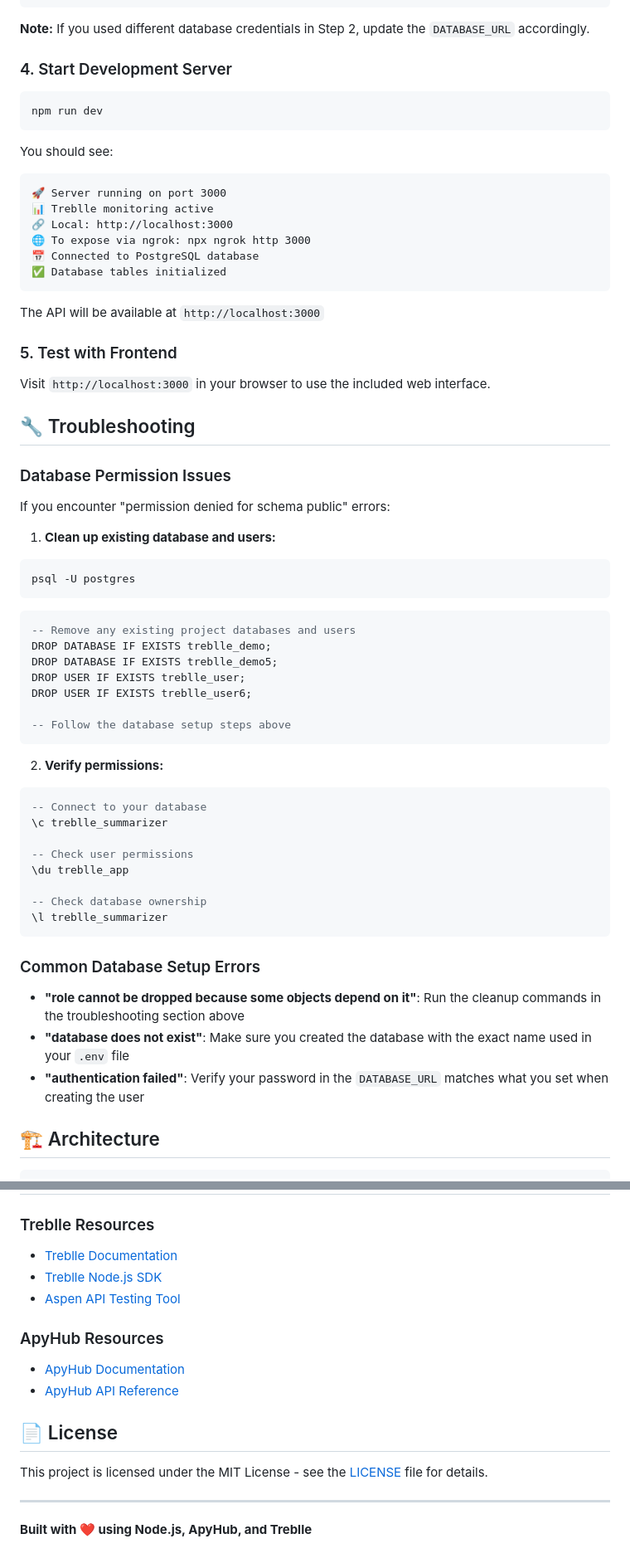
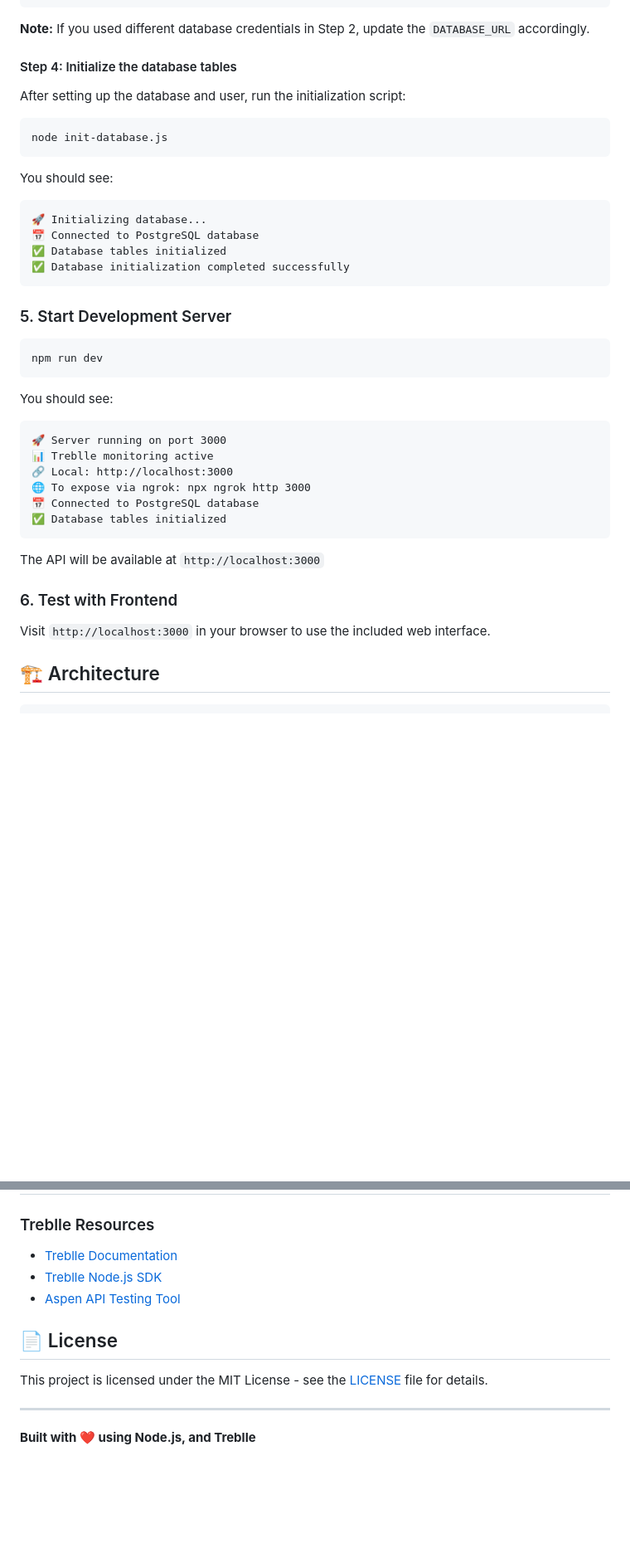
Before and after one commit to Treblle/ai-api-starter-kits, a Markdown page: Node/README.md, 2 parts joined by grey strips. Shown at 83% size. GitHub-like rendering; blank space fills up the shorter version.

````diff
--- a/Node/README.md
+++ b/Node/README.md
@@ -129,7 +112,24 @@ ALLOWED_ORIGINS=http://localhost:3000,http://localhost:3001
 
 **Note:** If you used different database credentials in Step 2, update the `DATABASE_URL` accordingly.
 
-### 4. Start Development Server
+#### Step 4: Initialize the database tables
+
+After setting up the database and user, run the initialization script:
+
+```bash
+node init-database.js
+```
+
+You should see:
+
+```
+🚀 Initializing database...
+📅 Connected to PostgreSQL database
+✅ Database tables initialized
+✅ Database initialization completed successfully
+```
+
+### 5. Start Development Server
 
 ```bash
 npm run dev
@@ -148,50 +148,9 @@ You should see:
 
 The API will be available at `http://localhost:3000`
 
-### 5. Test with Frontend
+### 6. Test with Frontend
 
 Visit `http://localhost:3000` in your browser to use the included web interface.
-
-## 🔧 Troubleshooting
-
-### Database Permission Issues
-
-If you encounter "permission denied for schema public" errors:
-
-1. **Clean up existing database and users:**
-
-```bash
-psql -U postgres
-```
-
-```sql
--- Remove any existing project databases and users
-DROP DATABASE IF EXISTS treblle_demo;
-DROP DATABASE IF EXISTS treblle_demo5;
-DROP USER IF EXISTS treblle_user;
-DROP USER IF EXISTS treblle_user6;
-
--- Follow the database setup steps above
-```
-
-2. **Verify permissions:**
-
-```sql
--- Connect to your database
-\c treblle_summarizer
-
--- Check user permissions
-\du treblle_app
-
--- Check database ownership
-\l treblle_summarizer
-```
-
-### Common Database Setup Errors
-
-- **"role cannot be dropped because some objects depend on it"**: Run the cleanup commands in the troubleshooting section above
-- **"database does not exist"**: Make sure you created the database with the exact name used in your `.env` file
-- **"authentication failed"**: Verify your password in the `DATABASE_URL` matches what you set when creating the user
 
 ## 🏗️ Architecture
 
@@ -332,15 +291,10 @@ docker run -p 3000:3000 --env-file .env apyhub-summarizer
 - [Treblle Node.js SDK](https://github.com/Treblle/treblle-node)
 - [Aspen API Testing Tool](https://treblle.com/product/aspen)
 
-### ApyHub Resources
-
-- [ApyHub Documentation](https://apyhub.com/docs)
-- [ApyHub API Reference](https://apyhub.com/docs/api)
-
 ## 📄 License
 
 This project is licensed under the MIT License - see the [LICENSE](LICENSE) file for details.
 
 ---
 
-**Built with ❤️ using Node.js, ApyHub, and Treblle**
+**Built with ❤️ using Node.js, and Treblle**
````
Also changed, not shown: other parts of Node/README.md (+0 -17 lines).
